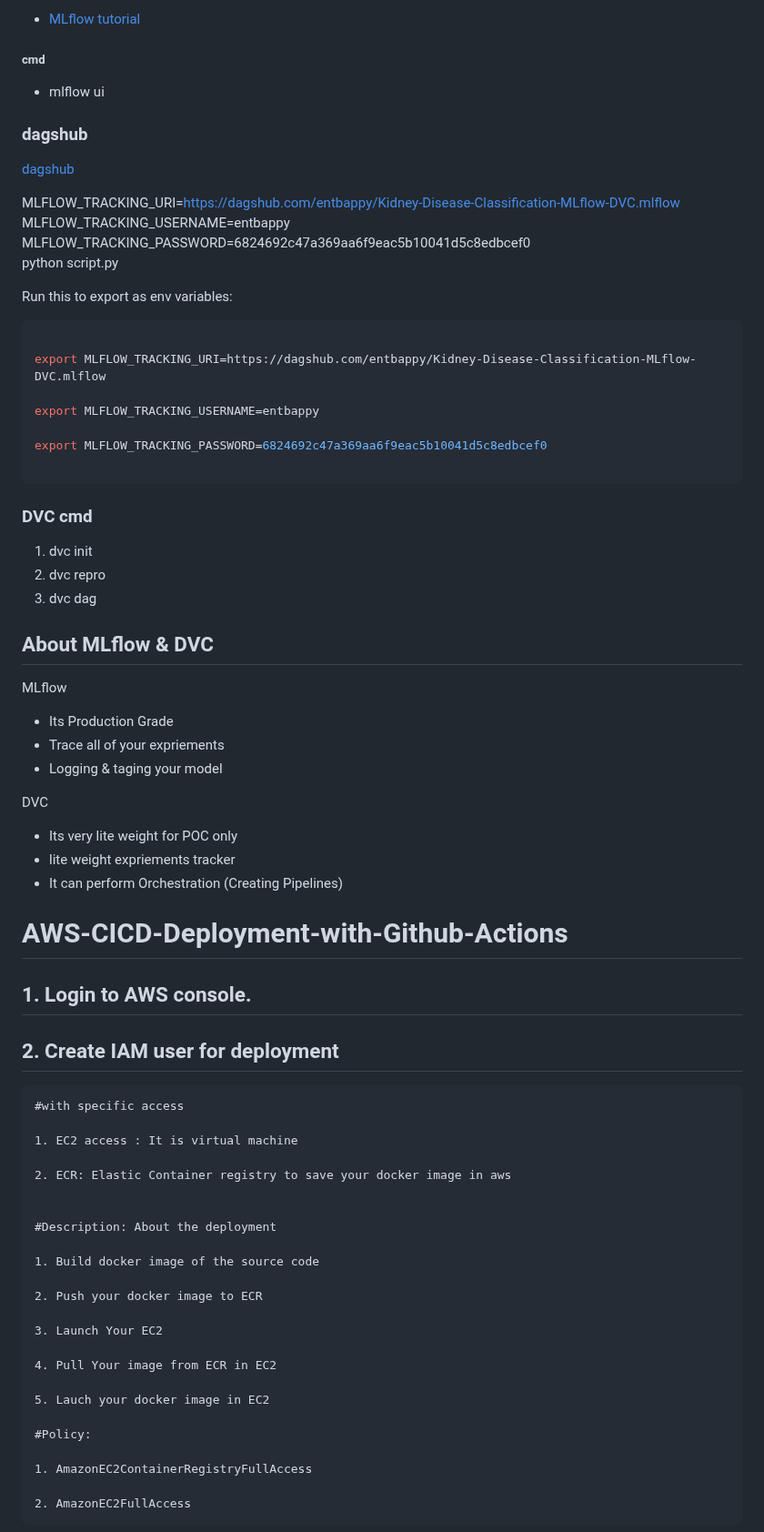
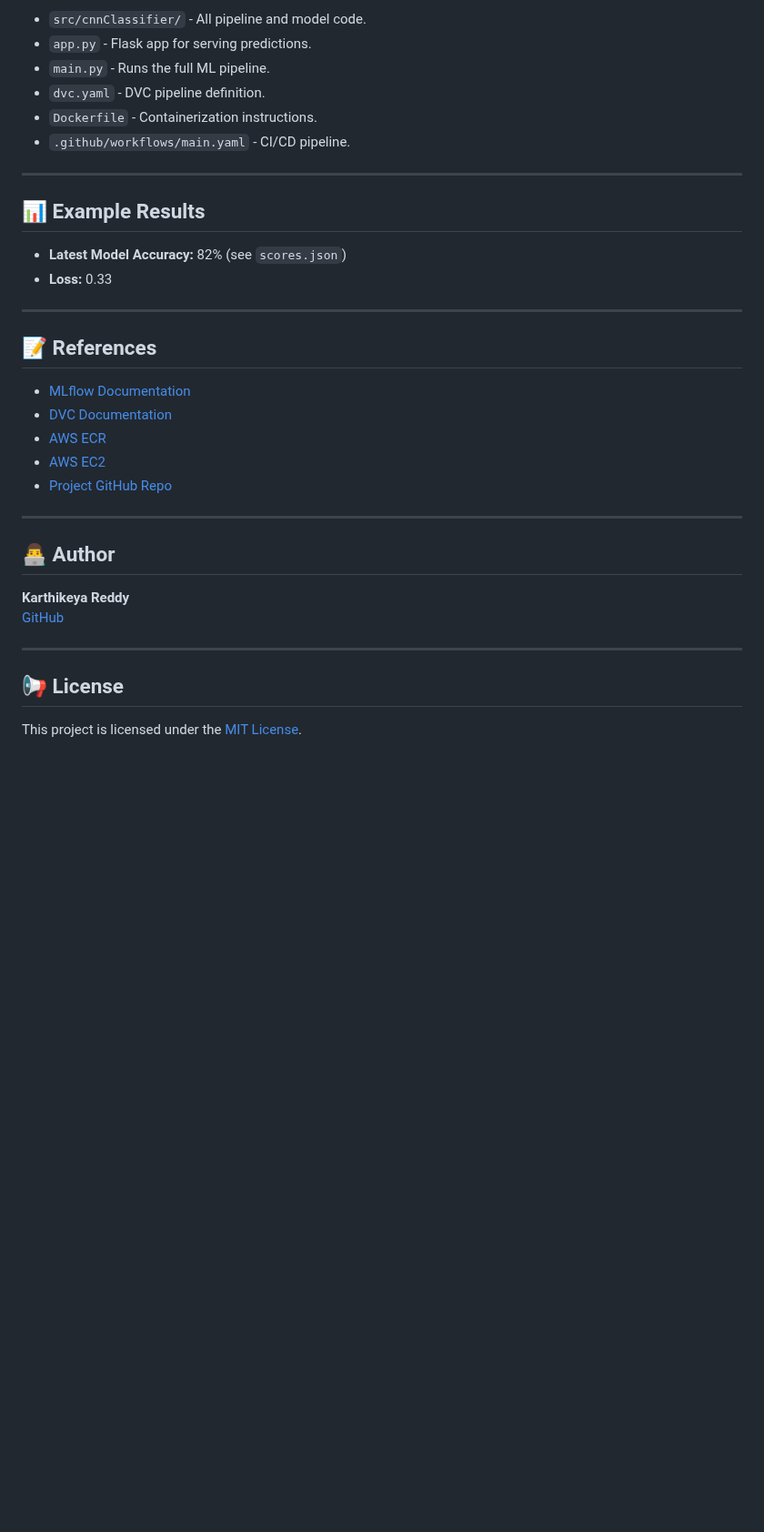
Before and after one commit to reddykarthikeya1/Kidney-Disease-Classification-with-MLFlow-and-DVC, a Markdown page: README.md, the part around one of its changes. Shown at 91% size. GitHub-like rendering; blank space fills up the shorter version.

````diff
--- a/README.md
+++ b/README.md
@@ -59,83 +131,38 @@ open up you local host and port
 
-- [MLflow tutorial](https://youtu.be/qdcHHrsXA48?si=bD5vDS60akNphkem)
+- `src/cnnClassifier/` - All pipeline and model code.
+- `app.py` - Flask app for serving predictions.
+- `main.py` - Runs the full ML pipeline.
+- `dvc.yaml` - DVC pipeline definition.
+- `Dockerfile` - Containerization instructions.
+- `.github/workflows/main.yaml` - CI/CD pipeline.
 
-##### cmd
-- mlflow ui
+---
 
-### dagshub
-[dagshub](https://dagshub.com/)
+## 📊 Example Results
 
-MLFLOW_TRACKING_URI=https://dagshub.com/entbappy/Kidney-Disease-Classification-MLflow-DVC.mlflow \
-MLFLOW_TRACKING_USERNAME=entbappy \
-MLFLOW_TRACKING_PASSWORD=6824692c47a369aa6f9eac5b10041d5c8edbcef0 \
-python script.py
+- **Latest Model Accuracy:** 82% (see `scores.json`)
+- **Loss:** 0.33
 
-Run this to export as env variables:
+---
 
-```bash
+## 📝 References
 
-export MLFLOW_TRACKING_URI=https://dagshub.com/entbappy/Kidney-Disease-Classification-MLflow-DVC.mlflow
+- [MLflow Documentation](https://mlflow.org/docs/latest/index.html)
+- [DVC Documentation](https://dvc.org/doc/)
+- [AWS ECR](https://aws.amazon.com/ecr/)
+- [AWS EC2](https://aws.amazon.com/ec2/)
+- [Project GitHub Repo](https://github.com/reddykarthikeya1/Kidney-Disease-Classification-with-MLFlow-and-DVC)
 
-export MLFLOW_TRACKING_USERNAME=entbappy
+---
 
-export MLFLOW_TRACKING_PASSWORD=6824692c47a369aa6f9eac5b10041d5c8edbcef0
+## 👨‍💻 Author
 
-```
+**Karthikeya Reddy**
+[GitHub](https://github.com/reddykarthikeya1)
 
+---
 
-### DVC cmd
+## 📢 License
 
-1. dvc init
-2. dvc repro
-3. dvc dag
+This project is licensed under the [MIT License](LICENSE).
 
-
-## About MLflow & DVC
-
-MLflow
-
- - Its Production Grade
- - Trace all of your expriements
- - Logging & taging your model
-
-
-DVC
-
- - Its very lite weight for POC only
- - lite weight expriements tracker
- - It can perform Orchestration (Creating Pipelines)
-
-
-
-# AWS-CICD-Deployment-with-Github-Actions
-
-## 1. Login to AWS console.
-
-## 2. Create IAM user for deployment
-
-	#with specific access
-
-	1. EC2 access : It is virtual machine
-
-	2. ECR: Elastic Container registry to save your docker image in aws
-
-
-	#Description: About the deployment
-
-	1. Build docker image of the source code
-
-	2. Push your docker image to ECR
-
-	3. Launch Your EC2
-
-	4. Pull Your image from ECR in EC2
-
-	5. Lauch your docker image in EC2
-
-	#Policy:
-
-	1. AmazonEC2ContainerRegistryFullAccess
-
-	2. AmazonEC2FullAccess
-
-
````
Also changed, not shown: other parts of README.md (+101 -68 lines).
